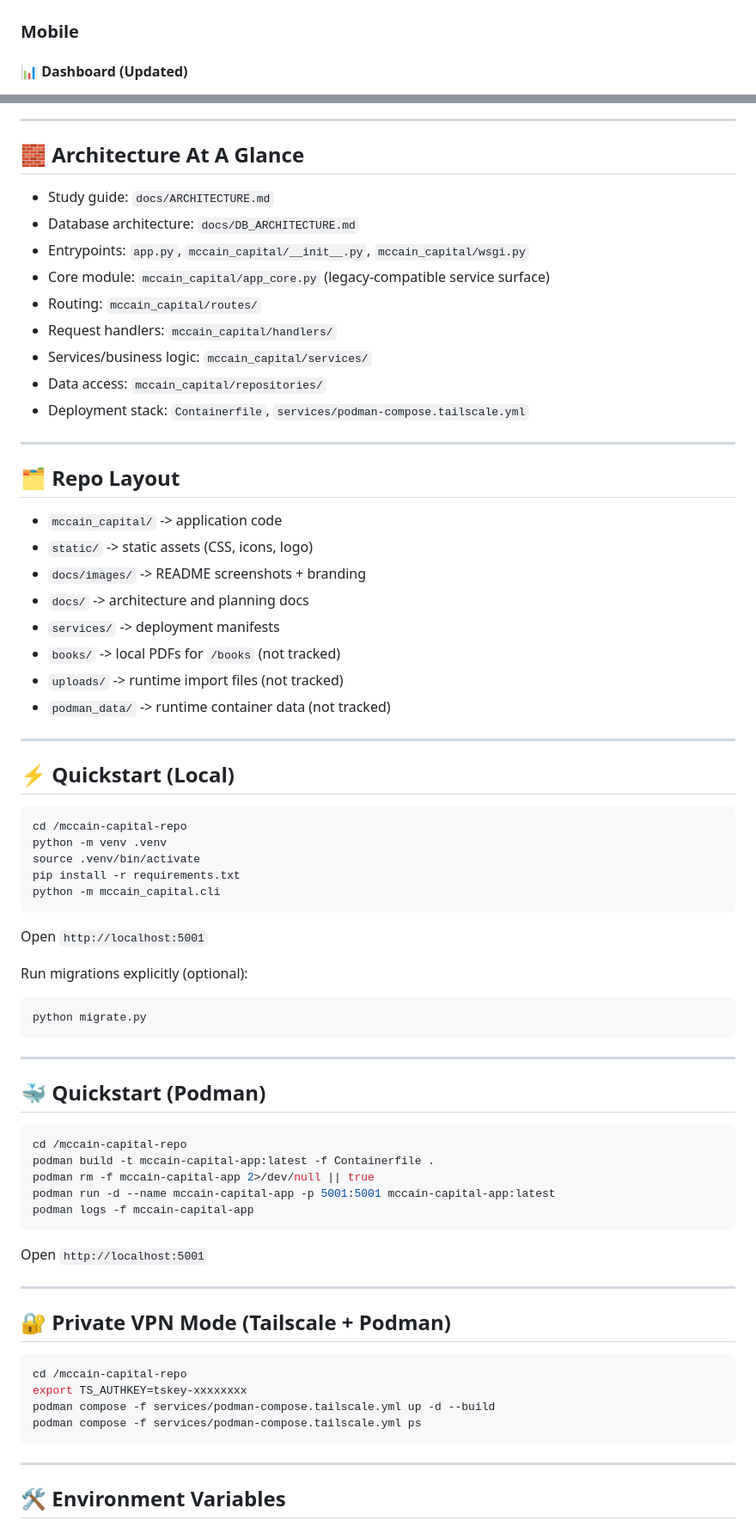
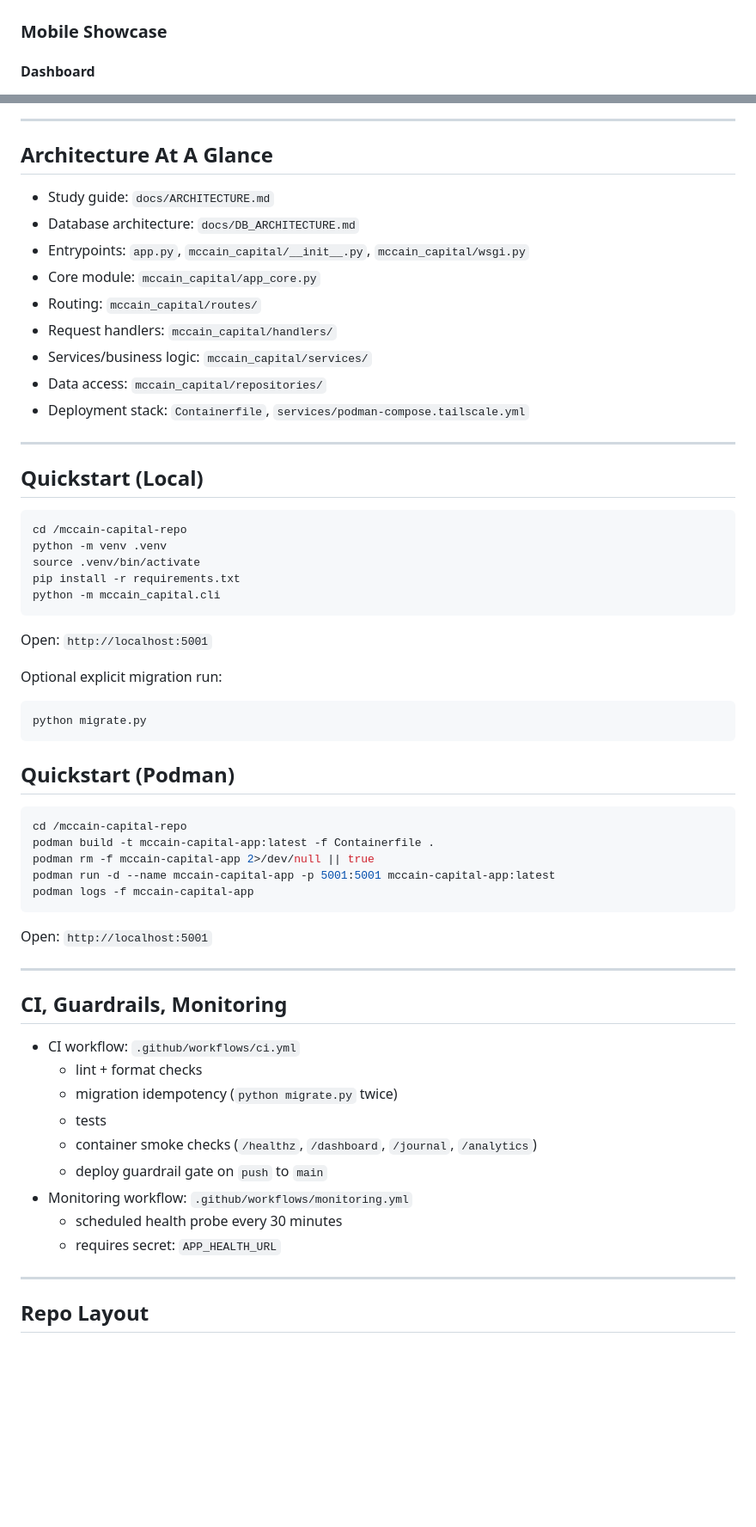
Before and after one commit to fitzcapital/mccain-capital-repo, a Markdown page: README.md, 2 parts joined by grey strips. Shown at 86% size. GitHub-like rendering; blank space fills up the shorter version.

````diff
--- a/README.md
+++ b/README.md
@@ -47,7 +58,7 @@
 ![Payouts](docs/images/payout.png)
 
-### Mobile
+### Mobile Showcase
 
-#### 📊 Dashboard (Updated)
+#### Dashboard
 ![Dashboard Mobile](docs/images/mobile-dashboard.png)
 
@@ -68,12 +79,12 @@
 
 ---
 
-## 🧱 Architecture At A Glance
+## Architecture At A Glance
 
 - Study guide: `docs/ARCHITECTURE.md`
 - Database architecture: `docs/DB_ARCHITECTURE.md`
 - Entrypoints: `app.py`, `mccain_capital/__init__.py`, `mccain_capital/wsgi.py`
-- Core module: `mccain_capital/app_core.py` (legacy-compatible service surface)
+- Core module: `mccain_capital/app_core.py`
 - Routing: `mccain_capital/routes/`
 - Request handlers: `mccain_capital/handlers/`
 - Services/business logic: `mccain_capital/services/`
@@ -82,20 +93,7 @@
 
 ---
 
-## 🗂️ Repo Layout
-
-- `mccain_capital/` -> application code
-- `static/` -> static assets (CSS, icons, logo)
-- `docs/images/` -> README screenshots + branding
-- `docs/` -> architecture and planning docs
-- `services/` -> deployment manifests
-- `books/` -> local PDFs for `/books` (not tracked)
-- `uploads/` -> runtime import files (not tracked)
-- `podman_data/` -> runtime container data (not tracked)
-
----
-
-## ⚡ Quickstart (Local)
+## Quickstart (Local)
 
 ```bash
 cd /mccain-capital-repo
@@ -105,17 +103,15 @@ pip install -r requirements.txt
 python -m mccain_capital.cli
 ```
 
-Open `http://localhost:5001`
+Open: `http://localhost:5001`
 
-Run migrations explicitly (optional):
+Optional explicit migration run:
 
 ```bash
 python migrate.py
 ```
 
----
-
-## 🐳 Quickstart (Podman)
+## Quickstart (Podman)
 
 ```bash
 cd /mccain-capital-repo
@@ -125,20 +121,23 @@ podman run -d --name mccain-capital-app -p 5001:5001 mccain-capital-app:latest
 podman logs -f mccain-capital-app
 ```
 
-Open `http://localhost:5001`
+Open: `http://localhost:5001`
 
 ---
 
-## 🔐 Private VPN Mode (Tailscale + Podman)
+## CI, Guardrails, Monitoring
 
-```bash
-cd /mccain-capital-repo
-export TS_AUTHKEY=tskey-xxxxxxxx
-podman compose -f services/podman-compose.tailscale.yml up -d --build
-podman compose -f services/podman-compose.tailscale.yml ps
-```
+- CI workflow: `.github/workflows/ci.yml`
+  - lint + format checks
+  - migration idempotency (`python migrate.py` twice)
+  - tests
+  - container smoke checks (`/healthz`, `/dashboard`, `/journal`, `/analytics`)
+  - deploy guardrail gate on `push` to `main`
+- Monitoring workflow: `.github/workflows/monitoring.yml`
+  - scheduled health probe every 30 minutes
+  - requires secret: `APP_HEALTH_URL`
 
 ---
 
-## 🛠️ Environment Variables
+## Repo Layout
 
````
Also changed, not shown: other parts of README.md (+46 -57 lines).
